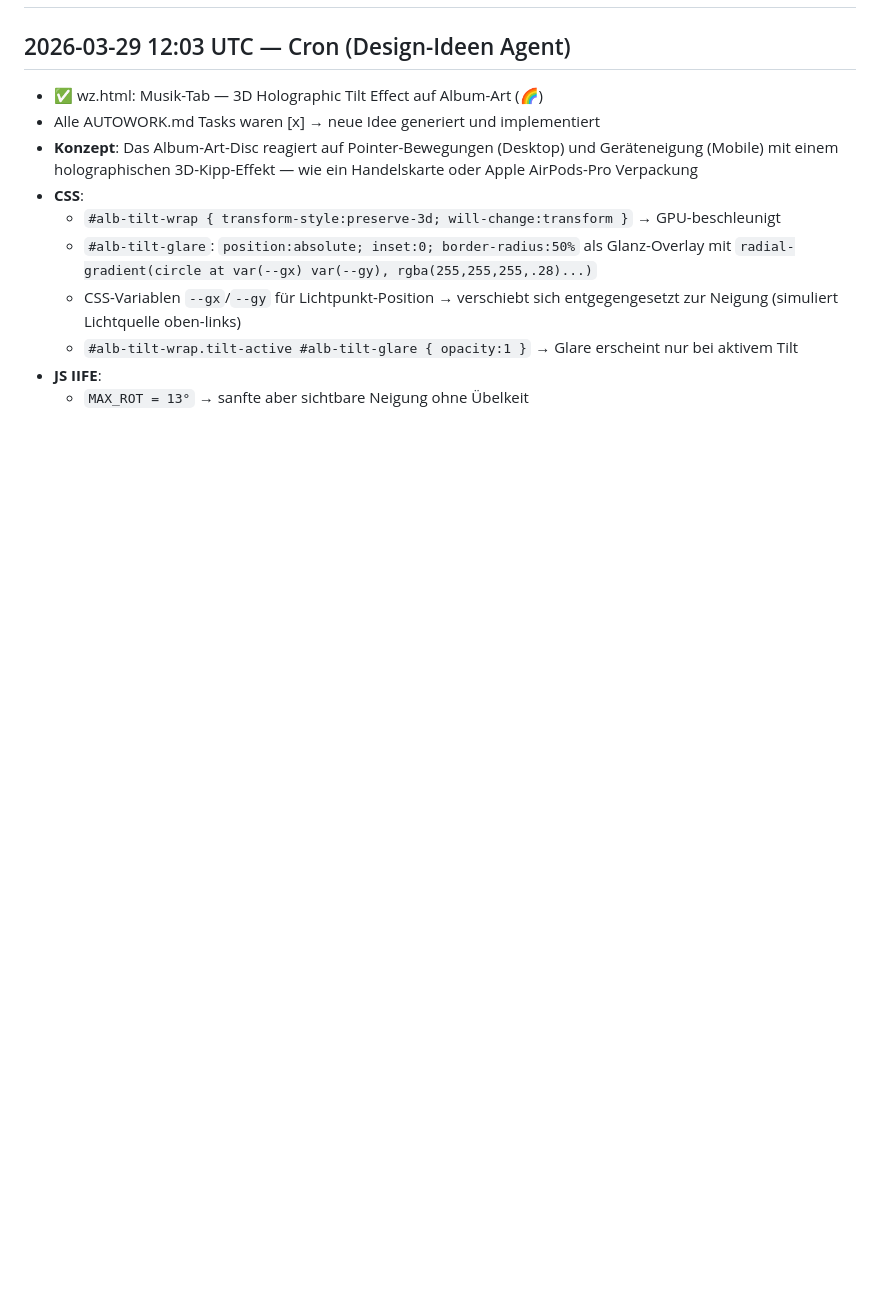
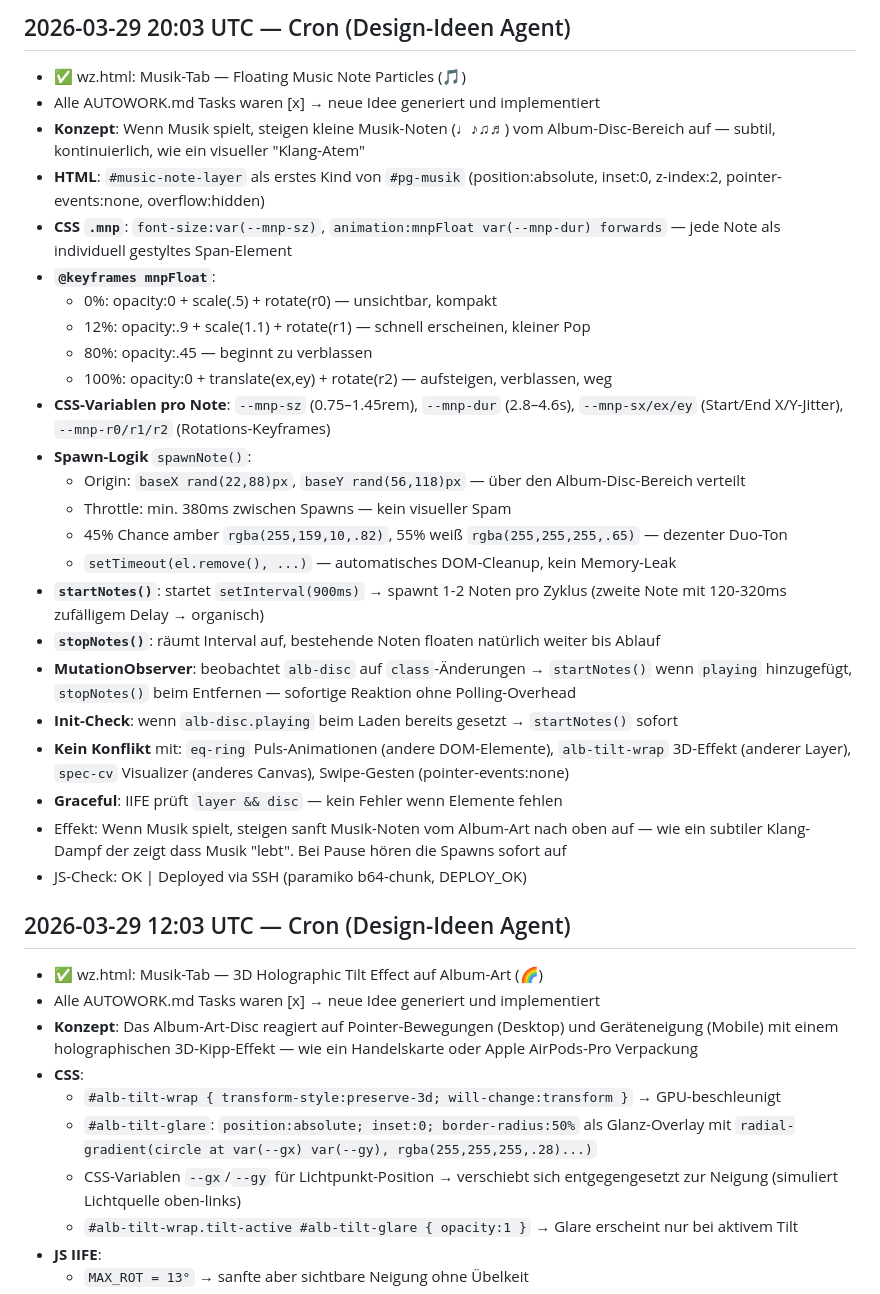
Before and after one commit to autoflow-lab/autoflow-lab.github.io, a Markdown page: projects/fiverr/PROGRESS.md, the part around one of its changes. Drawn GitHub-style; blank space fills up the shorter version.

```diff
--- a/projects/fiverr/PROGRESS.md
+++ b/projects/fiverr/PROGRESS.md
@@ -2,3 +31,28 @@
+## 2026-03-29 20:03 UTC — Cron (Design-Ideen Agent)
+- ✅ wz.html: Musik-Tab — Floating Music Note Particles (🎵)
+- Alle AUTOWORK.md Tasks waren [x] → neue Idee generiert und implementiert
+- **Konzept**: Wenn Musik spielt, steigen kleine Musik-Noten (♩♪♫♬) vom Album-Disc-Bereich auf — subtil, kontinuierlich, wie ein visueller "Klang-Atem"
+- **HTML**: `#music-note-layer` als erstes Kind von `#pg-musik` (position:absolute, inset:0, z-index:2, pointer-events:none, overflow:hidden)
+- **CSS `.mnp`**: `font-size:var(--mnp-sz)`, `animation:mnpFloat var(--mnp-dur) forwards` — jede Note als individuell gestyltes Span-Element
+- **`@keyframes mnpFloat`**:
+  - 0%: opacity:0 + scale(.5) + rotate(r0) — unsichtbar, kompakt
+  - 12%: opacity:.9 + scale(1.1) + rotate(r1) — schnell erscheinen, kleiner Pop
+  - 80%: opacity:.45 — beginnt zu verblassen
+  - 100%: opacity:0 + translate(ex,ey) + rotate(r2) — aufsteigen, verblassen, weg
+- **CSS-Variablen pro Note**: `--mnp-sz` (0.75–1.45rem), `--mnp-dur` (2.8–4.6s), `--mnp-sx/ex/ey` (Start/End X/Y-Jitter), `--mnp-r0/r1/r2` (Rotations-Keyframes)
+- **Spawn-Logik** `spawnNote()`:
+  - Origin: `baseX rand(22,88)px`, `baseY rand(56,118)px` — über den Album-Disc-Bereich verteilt
+  - Throttle: min. 380ms zwischen Spawns — kein visueller Spam
+  - 45% Chance amber `rgba(255,159,10,.82)`, 55% weiß `rgba(255,255,255,.65)` — dezenter Duo-Ton
+  - `setTimeout(el.remove(), ...)` — automatisches DOM-Cleanup, kein Memory-Leak
+- **`startNotes()`**: startet `setInterval(900ms)` → spawnt 1-2 Noten pro Zyklus (zweite Note mit 120-320ms zufälligem Delay → organisch)
+- **`stopNotes()`**: räumt Interval auf, bestehende Noten floaten natürlich weiter bis Ablauf
+- **MutationObserver**: beobachtet `alb-disc` auf `class`-Änderungen → `startNotes()` wenn `playing` hinzugefügt, `stopNotes()` beim Entfernen — sofortige Reaktion ohne Polling-Overhead
+- **Init-Check**: wenn `alb-disc.playing` beim Laden bereits gesetzt → `startNotes()` sofort
+- **Kein Konflikt** mit: `eq-ring` Puls-Animationen (andere DOM-Elemente), `alb-tilt-wrap` 3D-Effekt (anderer Layer), `spec-cv` Visualizer (anderes Canvas), Swipe-Gesten (pointer-events:none)
+- **Graceful**: IIFE prüft `layer && disc` — kein Fehler wenn Elemente fehlen
+- Effekt: Wenn Musik spielt, steigen sanft Musik-Noten vom Album-Art nach oben auf — wie ein subtiler Klang-Dampf der zeigt dass Musik "lebt". Bei Pause hören die Spawns sofort auf
+- JS-Check: OK | Deployed via SSH (paramiko b64-chunk, DEPLOY_OK)
 
 ## 2026-03-29 12:03 UTC — Cron (Design-Ideen Agent)
 - ✅ wz.html: Musik-Tab — 3D Holographic Tilt Effect auf Album-Art (🌈)
```
Also changed, not shown: other parts of projects/fiverr/PROGRESS.md (+37 -0 lines).
